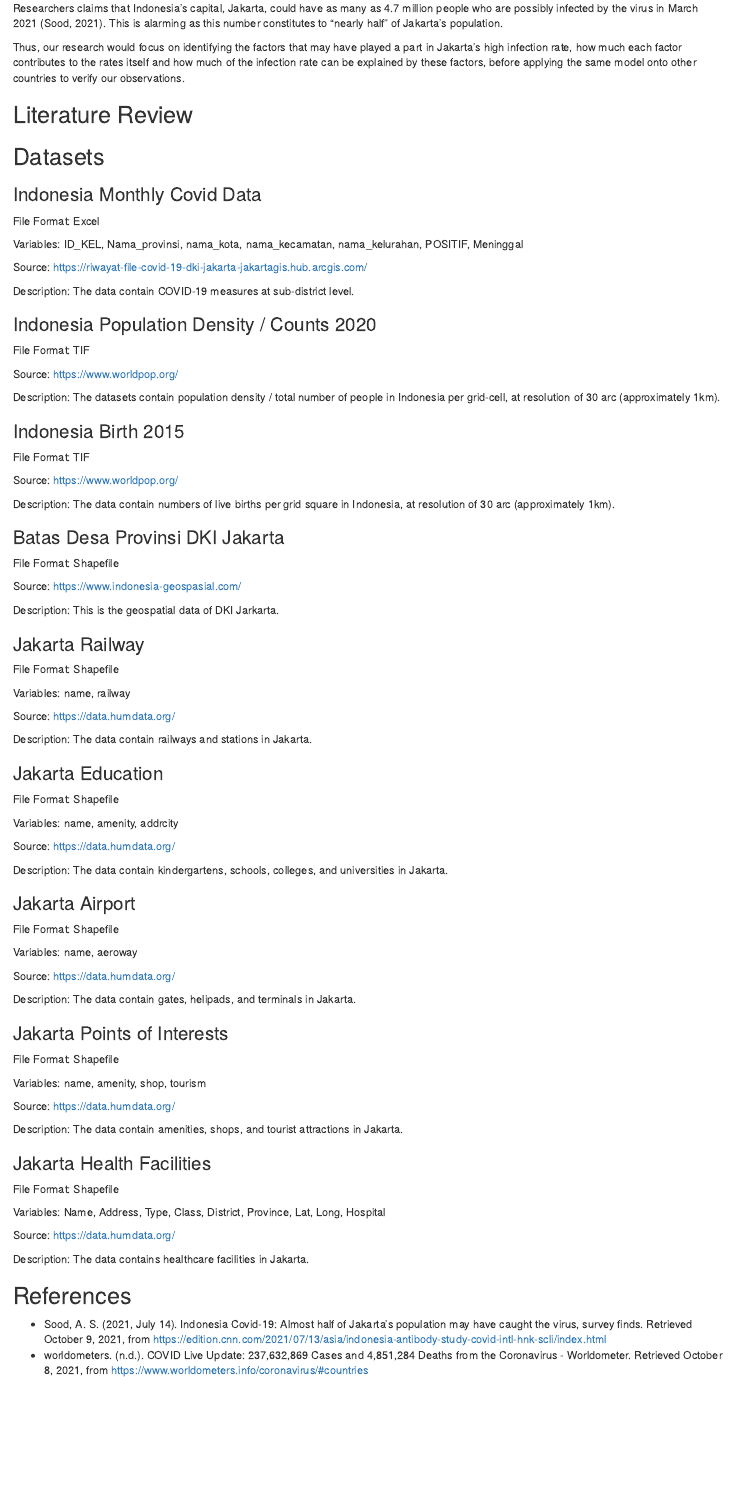
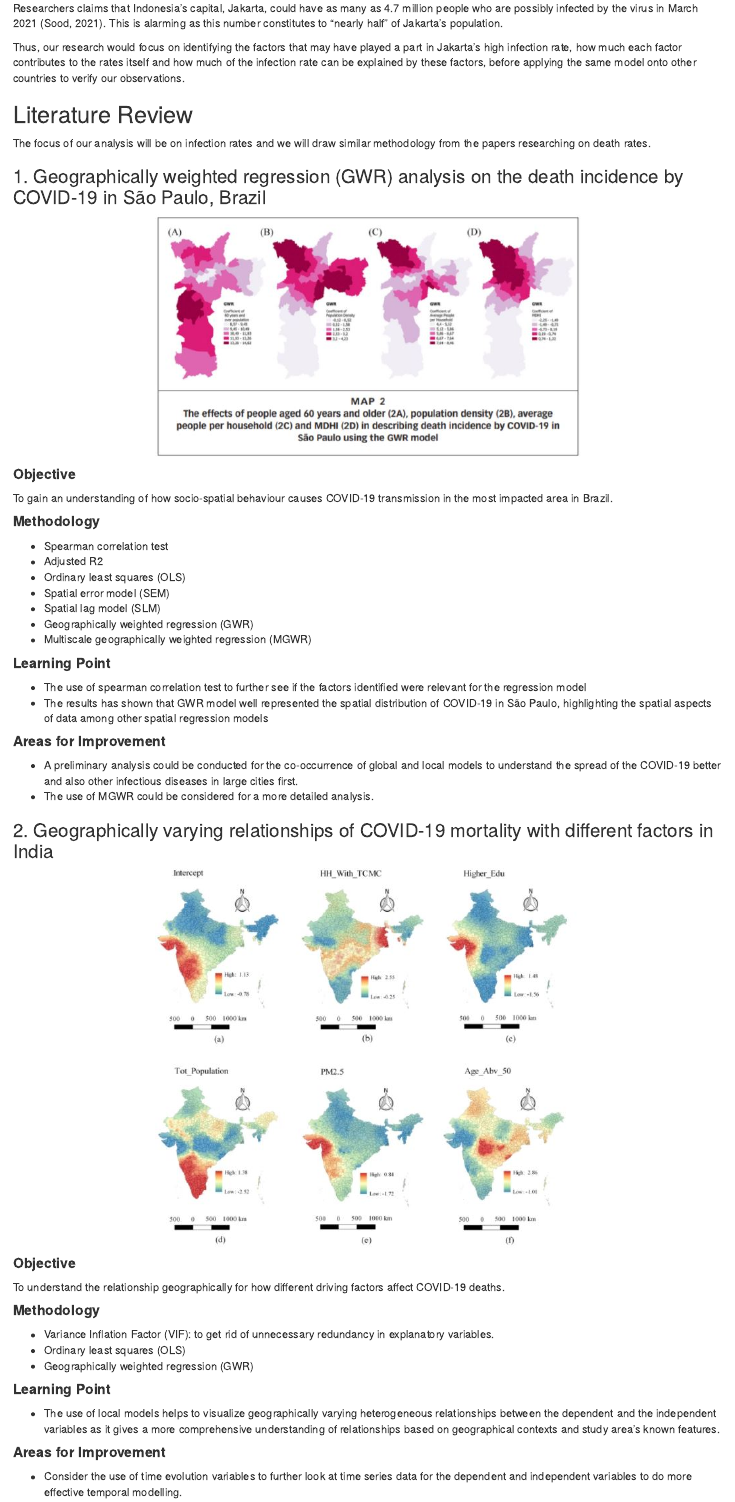
Before and after one commit to nxinyan/project, an R Markdown document (_posts/2021-10-08-project-proposal/project-proposal.Rmd): the page in a window 1100 px wide, from 280 px down. Rendered offline with R 4.5, knitr and Pandoc, with nearby package versions; drawn as R Markdown's standard HTML page in place of the format the file asks for.

Commit message:
Literature Review

````diff
--- a/_posts/2021-10-08-project-proposal/project-proposal.Rmd
+++ b/_posts/2021-10-08-project-proposal/project-proposal.Rmd
@@ -1,7 +1,7 @@
 ---
 title: "Project Proposal"
 description: |
-  Understanding the death rates in Indonesia
+  Understanding the infection rates in Indonesia
 author:
   - name: Team 5 (Toh Jun Long, Ngah Xin Yan, Kwek Yi Chen)
     url: https://github.com/nxinyan/IS415_project
@@ -28,3 +28,59 @@ Researchers claims that Indonesia's capital, Jakarta, could have as many as 4.7
 Thus, our research would focus on identifying the factors that may have played a part in Jakarta's high infection rate, how much each factor contributes to the rates itself and how much of the infection rate can be explained by these factors, before applying the same model onto other countries to verify our observations.
 
 ## Literature Review
+
+The focus of our analysis will be on infection rates and we will draw similar methodology from the papers researching on death rates.
+
+### 1. Geographically weighted regression (GWR) analysis on the death incidence by COVID-19 in São Paulo, Brazil
+
+```{r echo=FALSE, fig.align='center',out.width='60%'}
+knitr::include_graphics("images/brazil.jpg")
+```
+
+#### **Objective**
+
+To gain an understanding of how socio-spatial behaviour causes COVID-19 transmission in the most impacted area in Brazil.
+
+#### **Methodology**
+
+- Spearman correlation test
+- Adjusted R2
+- Ordinary least squares (OLS)
+- Spatial error model (SEM)
+- Spatial lag model (SLM)
+- Geographically weighted regression (GWR)
+- Multiscale geographically weighted regression (MGWR)
+
+#### **Learning Point**
+
+- The use of spearman correlation test to further see if the factors identified were relevant for the regression model
+- The results has shown that GWR model well represented the spatial distribution of COVID-19 in São Paulo, highlighting the spatial aspects of data among other spatial regression models
+
+#### **Areas for Improvement**
+
+- A preliminary analysis could be conducted for the co-occurrence of global and local models to understand the spread of the COVID-19 better and also other infectious diseases in large cities first.
+- The use of MGWR could be considered for a more detailed analysis.
+
+### 2. Geographically varying relationships of COVID-19 mortality with different factors in India
+
+```{r echo=FALSE, fig.align='center',out.width='60%'}
+knitr::include_graphics("images/india.jpg")
+```
+
+#### **Objective**
+
+To understand the relationship geographically for how different driving factors affect COVID-19 deaths.
+
+#### **Methodology**
+
+- Variance Inflation Factor (VIF): to get rid of unnecessary redundancy in explanatory variables.
+- Ordinary least squares (OLS)
+- Geographically weighted regression (GWR)
+
+#### **Learning Point**
+
+- The use of local models helps to visualize geographically varying heterogeneous relationships between the dependent and the independent variables as it gives a more comprehensive understanding of relationships based on geographical contexts and study area’s known features.
+
+#### **Areas for Improvement**
+
+- Consider the use of time evolution variables to further look at time series data for the dependent and independent variables to do more effective temporal modelling.
````
Also changed, not shown: _posts/2021-10-08-project-proposal/images/brazil.JPG (renamed from images/brazil.JPG), _posts/2021-10-08-project-proposal/images/china.JPG (renamed from images/china.JPG), _posts/2021-10-08-project-proposal/images/india.JPG (renamed from images/india.JPG), _posts/2021-10-08-project-proposal/project-proposal.html, _posts/2021-10-08-project-proposal/project-proposal.Rmd (27 more changed lines), 6 other files.
